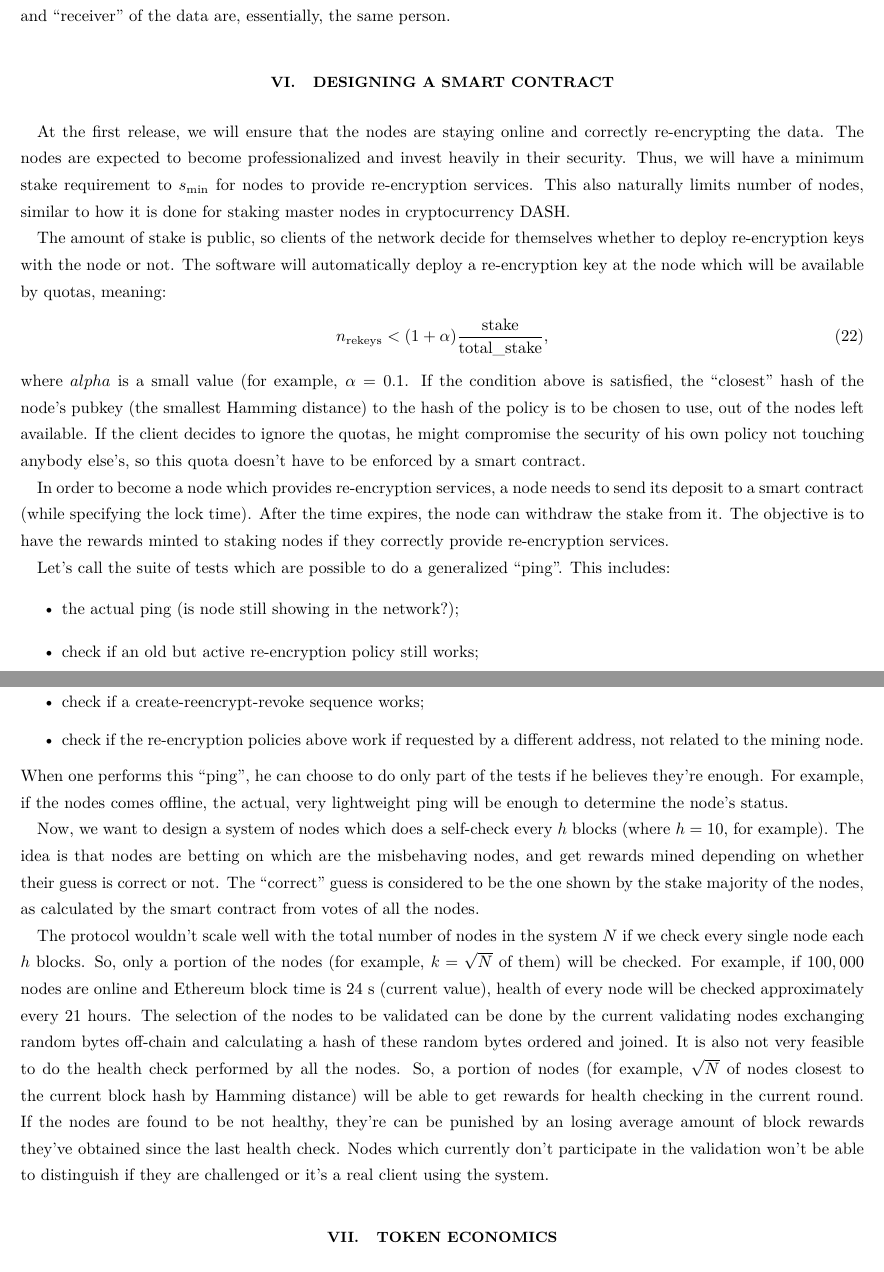
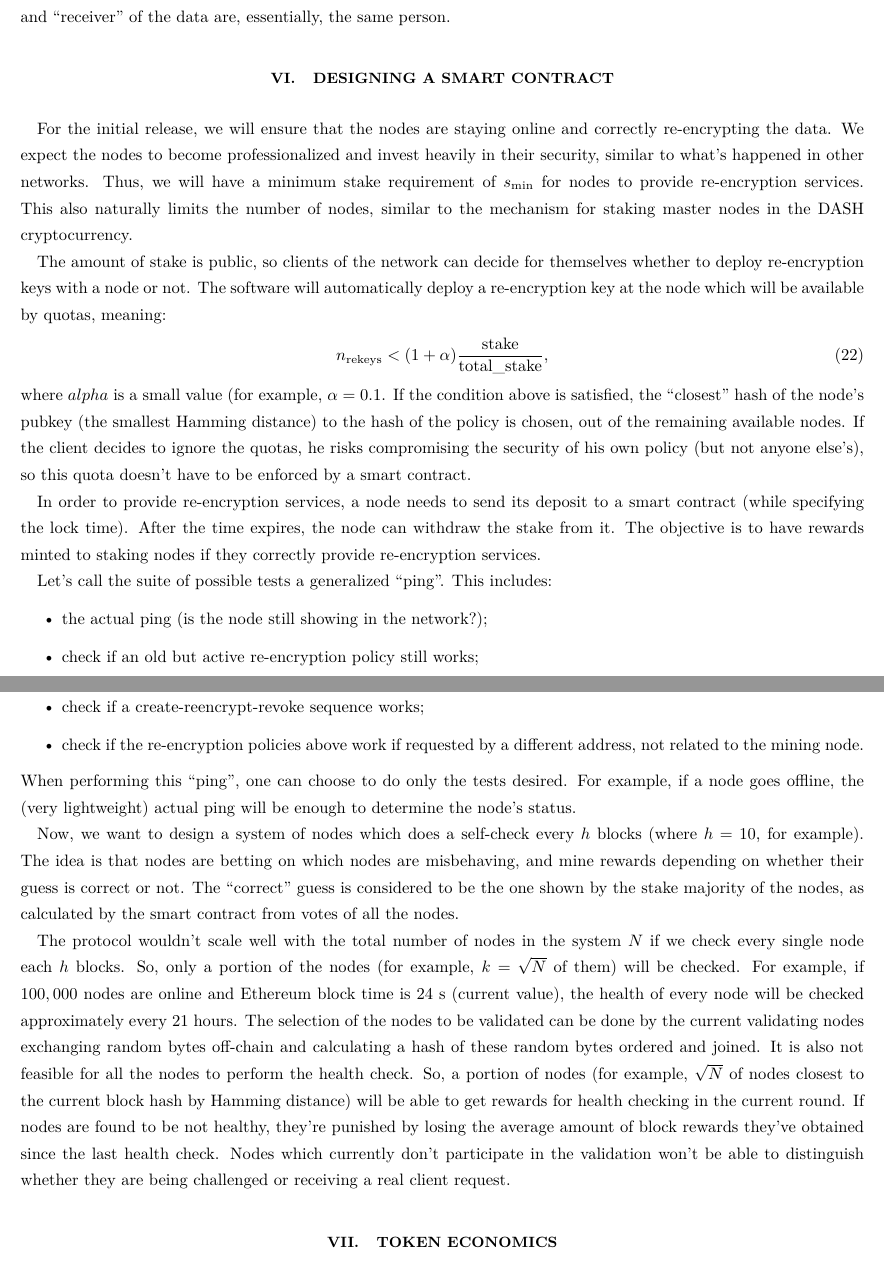
Before and after one commit to nucypher/whitepaper, a LaTeX paper (kms-whitepaper.tex): two parts of pages 15 and 16 of 20, joined at a grey line, cut so that both start at the same text. Compiled offline with pdfLaTeX.

Commit message:
Clean up smart contract section

```diff
--- a/kms-whitepaper.tex
+++ b/kms-whitepaper.tex
@@ -572,52 +572,52 @@ For this operation, no collusion risks exist since the ``sender'' and ``receiver
 
 \section{Designing a smart contract}
 
-At the first release, we will ensure that the nodes are staying online and correctly re-encrypting the data.
-The nodes are expected to become professionalized and invest heavily in their security.
-Thus, we will have a minimum stake requirement to $s_{\min}$ for nodes to provide re-encryption services.
-This also naturally limits number of nodes, similar to how it is done for staking master nodes in cryptocurrency DASH.
+For the initial release, we will ensure that the nodes are staying online and correctly re-encrypting the data.
+We expect the nodes to become professionalized and invest heavily in their security, similar to what's happened in other networks.
+Thus, we will have a minimum stake requirement of $s_{\min}$ for nodes to provide re-encryption services.
+This also naturally limits the number of nodes, similar to the mechanism for staking master nodes in the DASH cryptocurrency.
 
-The amount of stake is public, so clients of the network decide for themselves whether to deploy re-encryption keys with the node or not.
+The amount of stake is public, so clients of the network can decide for themselves whether to deploy re-encryption keys with a node or not.
 The software will automatically deploy a re-encryption key at the node which will be available by quotas, meaning:
 \begin{equation}
     n_{\text{rekeys}} < (1 + \alpha) \frac{\text{stake}}{\text{total\_stake}},
 \end{equation}
 where $alpha$ is a small value (for example, $\alpha=0.1$.
-If the condition above is satisfied, the ``closest'' hash of the node's pubkey (the smallest Hamming distance) to the hash of the policy is to be chosen to
-use, out of the nodes left available.
-If the client decides to ignore the quotas, he might compromise the security of his own policy not touching anybody else's, so this quota doesn't have
+If the condition above is satisfied, the ``closest'' hash of the node's pubkey (the smallest Hamming distance) to the hash of the policy is chosen,
+out of the remaining available nodes.
+If the client decides to ignore the quotas, he risks compromising the security of his own policy (but not anyone else's), so this quota doesn't have
 to be enforced by a smart contract.
 
-In order to become a node which provides re-encryption services, a node needs to send its deposit to a smart contract (while specifying the lock time).
+In order to provide re-encryption services, a node needs to send its deposit to a smart contract (while specifying the lock time).
 After the time expires, the node can withdraw the stake from it.
-The objective is to have the rewards minted to staking nodes if they correctly provide re-encryption services.
+The objective is to have rewards minted to staking nodes if they correctly provide re-encryption services.
 
-Let's call the suite of tests which are possible to do a generalized ``ping''.
+Let's call the suite of possible tests a generalized ``ping''.
 This includes:
 \begin{itemize}
-    \item the actual ping (is node still showing in the network?);
+    \item the actual ping (is the node still showing in the network?);
     \item check if an old but active re-encryption policy still works;
     \item check if a create-reencrypt-revoke sequence works;
     \item check if the re-encryption policies above work if requested by a different address, not related to the mining node.
 \end{itemize}
-When one performs this ``ping'', he can choose to do only part of the tests if he believes they're enough.
-For example, if the nodes comes offline, the actual, very lightweight ping will be enough to determine the node's status.
+When performing this ``ping'', one can choose to do only the tests desired.
+For example, if a node goes offline, the (very lightweight) actual ping will be enough to determine the node's status.
 
 Now, we want to design a system of nodes which does a self-check every $h$ blocks (where $h=10$, for example).
-The idea is that nodes are betting on which are the misbehaving nodes, and get rewards mined depending on whether their guess is correct or not.
+The idea is that nodes are betting on which nodes are misbehaving, and mine rewards depending on whether their guess is correct or not.
 The ``correct'' guess is considered to be the one shown by the stake majority of the nodes, as calculated by the smart contract from votes of all the nodes.
 
 The protocol wouldn't scale well with the total number of nodes in the system $N$ if we check every single node each $h$ blocks.
 So, only a portion of the nodes (for example, $k=\sqrt{N}$ of them) will be checked.
-For example, if $100,000$ nodes are online and Ethereum block time is $24$~s (current value), health of every node will be checked approximately every $21$
+For example, if $100,000$ nodes are online and Ethereum block time is $24$~s (current value), the health of every node will be checked approximately every $21$
 hours.
 The selection of the nodes to be validated can be done by the current validating nodes exchanging random bytes off-chain and calculating a hash of these
 random bytes ordered and joined.
-It is also not very feasible to do the health check performed by all the nodes.
+It is also not feasible for all the nodes to perform the health check.
 So, a portion of nodes (for example, $\sqrt{N}$ of nodes closest to the current block hash by Hamming distance) will be able to get rewards for health checking
 in the current round.
-If the nodes are found to be not healthy, they're can be punished by an losing average amount of block rewards they've obtained since the last health check.
-Nodes which currently don't participate in the validation won't be able to distinguish if they are challenged or it's a real client using the system.
+If nodes are found to be not healthy, they're punished by losing the average amount of block rewards they've obtained since the last health check.
+Nodes which currently don't participate in the validation won't be able to distinguish whether they are being challenged or receiving a real client request.
 
 \section{Token economics}
 \label{sec:token}
```
